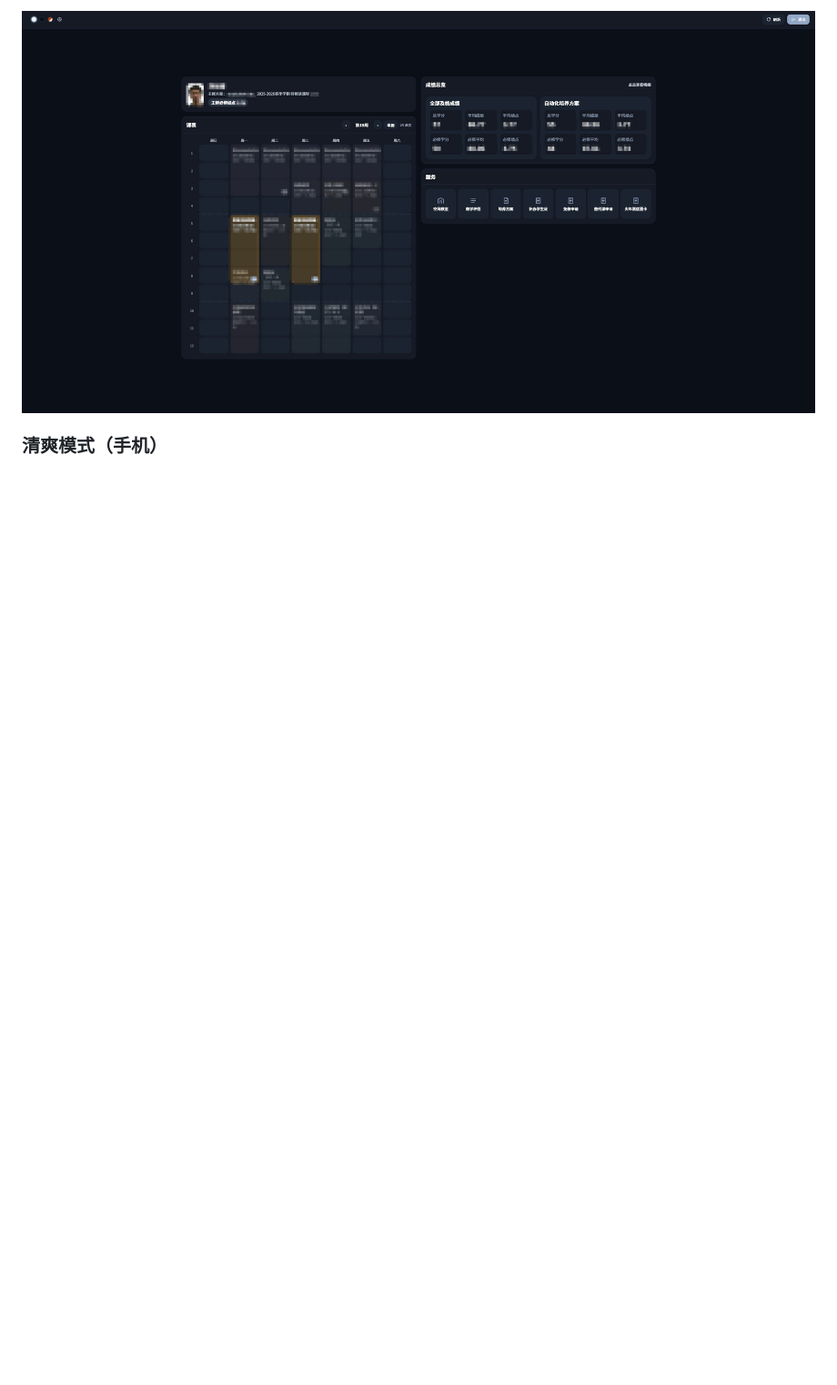
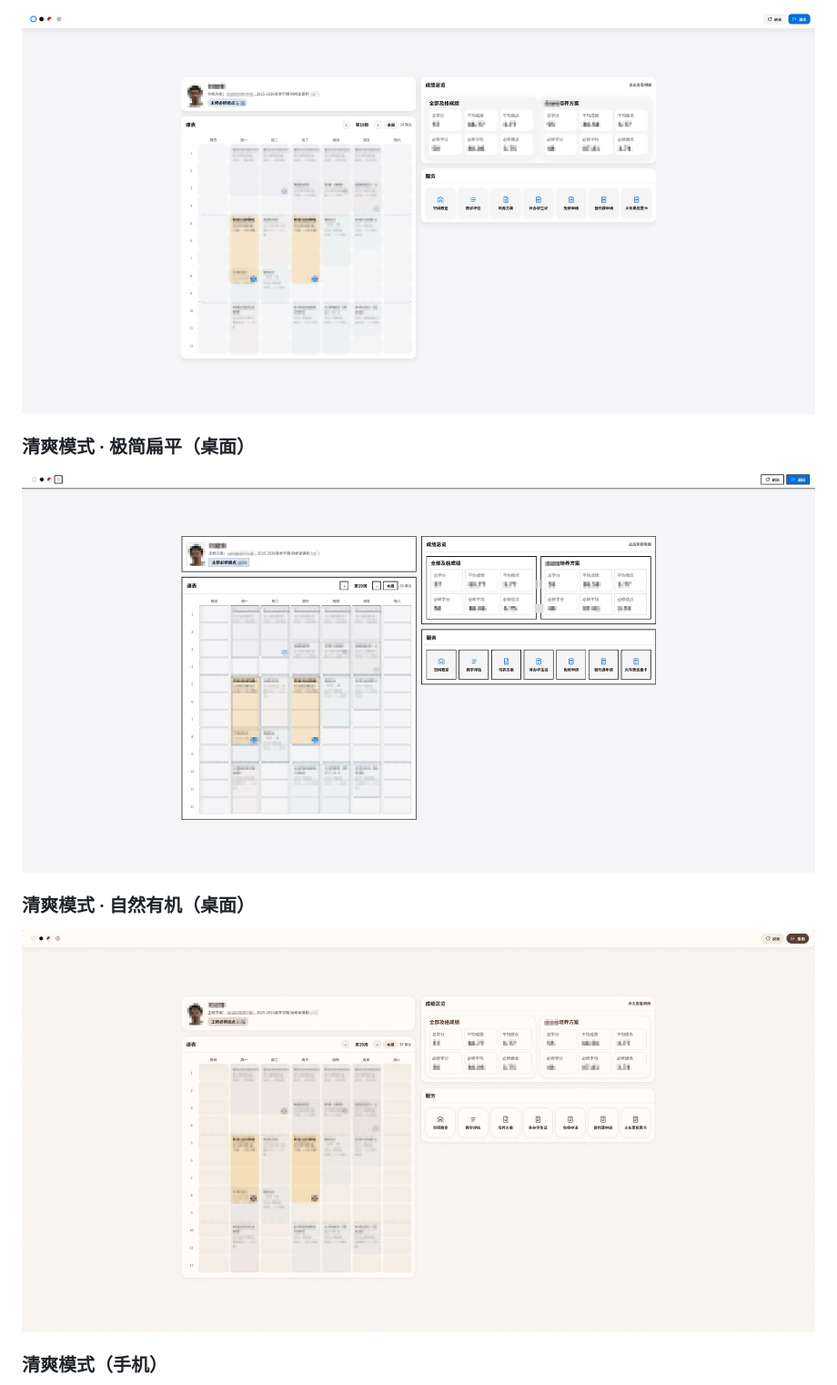
Before and after one commit to chaolan2019/SCU-URP-plusplus, a Markdown page: README.md, the part around one of its changes. Shown at 91% size. GitHub-like rendering; pictures changed too: docs/Clean-Mode-Flat.jpg (added), docs/Clean-Mode-Organic.jpg (added), docs/Clean-Mode.jpg; blank space fills up the shorter version.

Commit message:
docs: refresh README screenshots for multi-skin clean mode
Update main/clean screenshots and add flat, organic, and mobile
preview images referenced by README.

```diff
--- a/README.md
+++ b/README.md
@@ -24,5 +24,13 @@
 
-![清爽模式桌面](./docs/Clean-Mode.jpg)
+![清爽模式类Apple](./docs/Clean-Mode.jpg)
+
+### 清爽模式 · 极简扁平（桌面）
+
+![清爽模式极简扁平](./docs/Clean-Mode-Flat.jpg)
+
+### 清爽模式 · 自然有机（桌面）
+
+![清爽模式自然有机](./docs/Clean-Mode-Organic.jpg)
 
 ### 清爽模式（手机）
 
```
Also changed, not shown: other parts of README.md (+9 -7 lines), docs/Clean-Mode-Mobile.jpg (added), docs/Clean-Mode-Mobile.png (deleted), docs/Main-Page.jpg.
